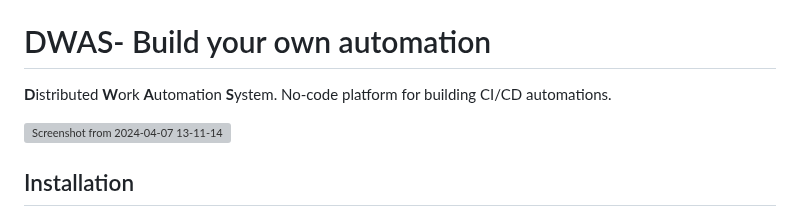
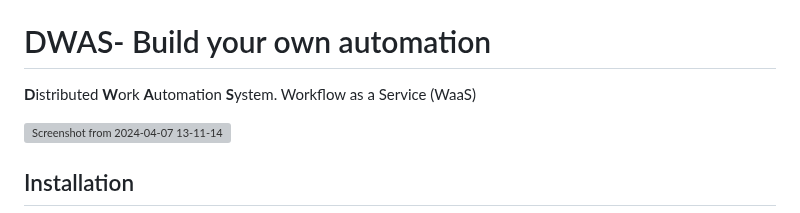
Before and after one commit to PiotrFerenc/task-tower, a Markdown page: README.md, the part around the change. Rendered like a GitHub page; grey boxes are pictures that could not be loaded.

```diff
--- a/README.md
+++ b/README.md
@@ -17,7 +17,8 @@
 # DWAS- Build your own automation
 
 
-**D**istributed **W**ork **A**utomation **S**ystem. No-code platform for building CI/CD automations.
+**D**istributed **W**ork **A**utomation **S**ystem.
+Workflow as a Service (WaaS)
 
 ![Screenshot from 2024-04-07 13-11-14](https://github.com/PiotrFerenc/mash2/assets/30370747/4fea3e63-0eb6-47b3-bb7f-83e92bfa7f42)
 
```
